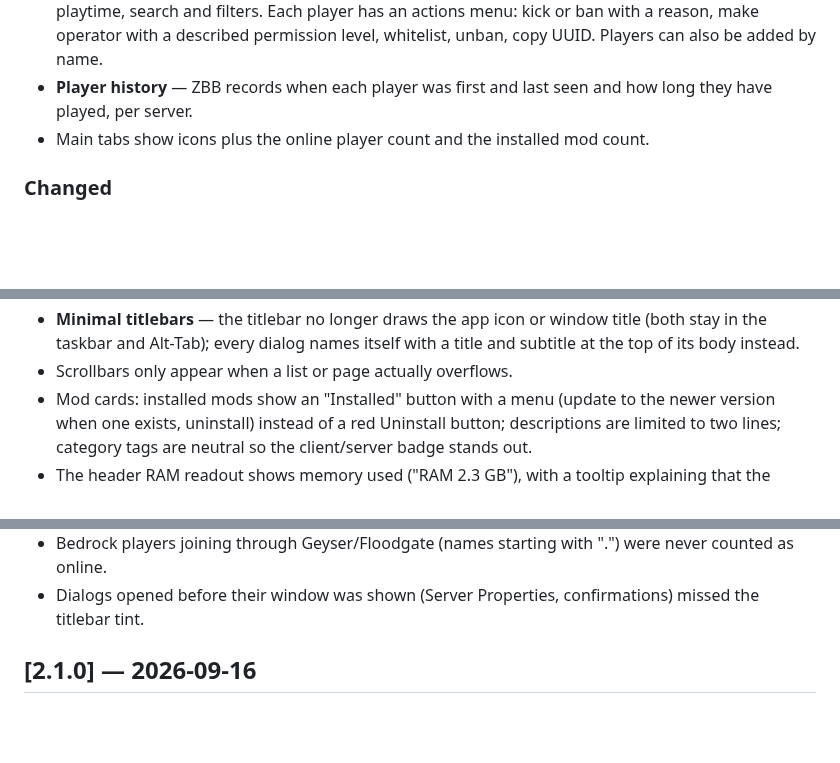
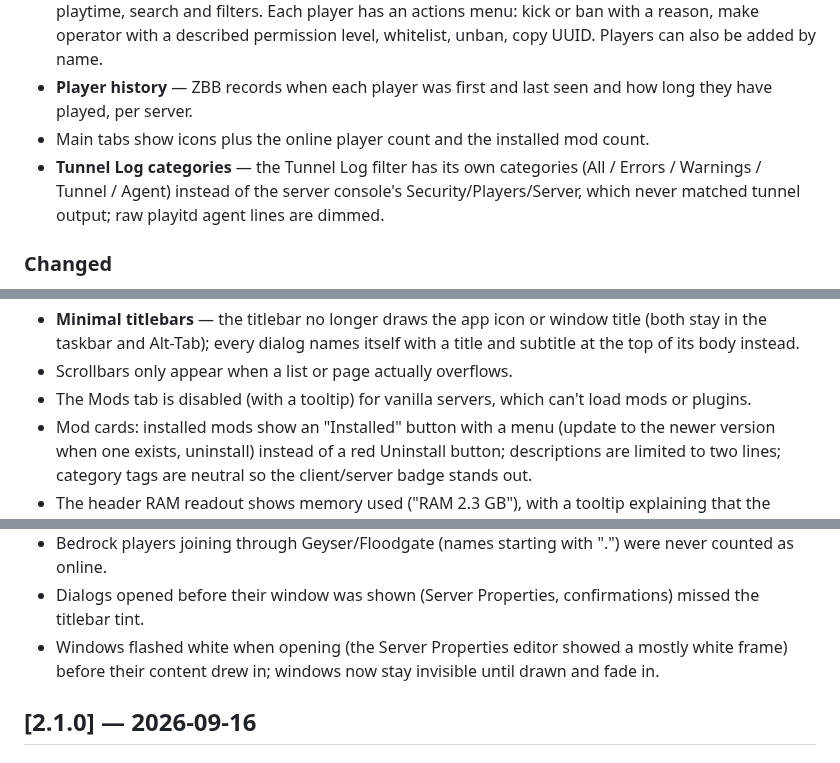
Before and after one commit to DesvoSoft/ZeroBlockBridge, a Markdown page: docs/changelog.md, 3 parts joined by grey strips. Drawn GitHub-style; blank space fills up the shorter version.

Commit message:
docs: window reveal, vanilla Mods tab and Tunnel Log categories
changelog entries for the white-flash fix, the disabled Mods tab on
vanilla servers and tunnel-specific log categories; STANDARDS rules for
ZBBToplevel/hide_until_drawn and per-widget log filter categories.

```diff
--- a/docs/changelog.md
+++ b/docs/changelog.md
@@ -20,6 +20,7 @@ Format based on [Keep a Changelog](https://keepachangelog.com/).
 - **Players tab** (replaces the Player Management window) — one list of every player the server knows (online, joined before, whitelisted, operators, banned) with skin heads, status chips, last seen and playtime, search and filters. Each player has an actions menu: kick or ban with a reason, make operator with a described permission level, whitelist, unban, copy UUID. Players can also be added by name.
 - **Player history** — ZBB records when each player was first and last seen and how long they have played, per server.
 - Main tabs show icons plus the online player count and the installed mod count.
+- **Tunnel Log categories** — the Tunnel Log filter has its own categories (All / Errors / Warnings / Tunnel / Agent) instead of the server console's Security/Players/Server, which never matched tunnel output; raw playitd agent lines are dimmed.
 
 ### Changed
 - Dependencies are pinned to the exact tested versions (`requirements.txt`, new `requirements-dev.txt`), so CI and release builds install the same packages; Dependabot proposes weekly updates.
@@ -36,6 +37,7 @@ Format based on [Keep a Changelog](https://keepachangelog.com/).
 - Every dialog shows the app icon and a titlebar tinted to match its background, and titlebars follow live Dark/Light switches.
 - **Minimal titlebars** — the titlebar no longer draws the app icon or window title (both stay in the taskbar and Alt-Tab); every dialog names itself with a title and subtitle at the top of its body instead.
 - Scrollbars only appear when a list or page actually overflows.
+- The Mods tab is disabled (with a tooltip) for vanilla servers, which can't load mods or plugins.
 - Mod cards: installed mods show an "Installed" button with a menu (update to the newer version when one exists, uninstall) instead of a red Uninstall button; descriptions are limited to two lines; category tags are neutral so the client/server badge stands out.
 - The header RAM readout shows memory used ("RAM 2.3 GB"), with a tooltip explaining that the server's RAM setting caps Java's heap, so total usage can be higher.
 
@@ -58,6 +60,7 @@ Format based on [Keep a Changelog](https://keepachangelog.com/).
 - The operator level chosen while the server was running was shown but not applied (`/op` always uses the server's `op-permission-level`); the running-server menu now offers that level and says so.
 - Bedrock players joining through Geyser/Floodgate (names starting with ".") were never counted as online.
 - Dialogs opened before their window was shown (Server Properties, confirmations) missed the titlebar tint.
+- Windows flashed white when opening (the Server Properties editor showed a mostly white frame) before their content drew in; windows now stay invisible until drawn and fade in.
 
 ## [2.1.0] — 2026-09-16
 
```
Also changed, not shown: docs/STANDARDS.md (+2 -0 lines).
